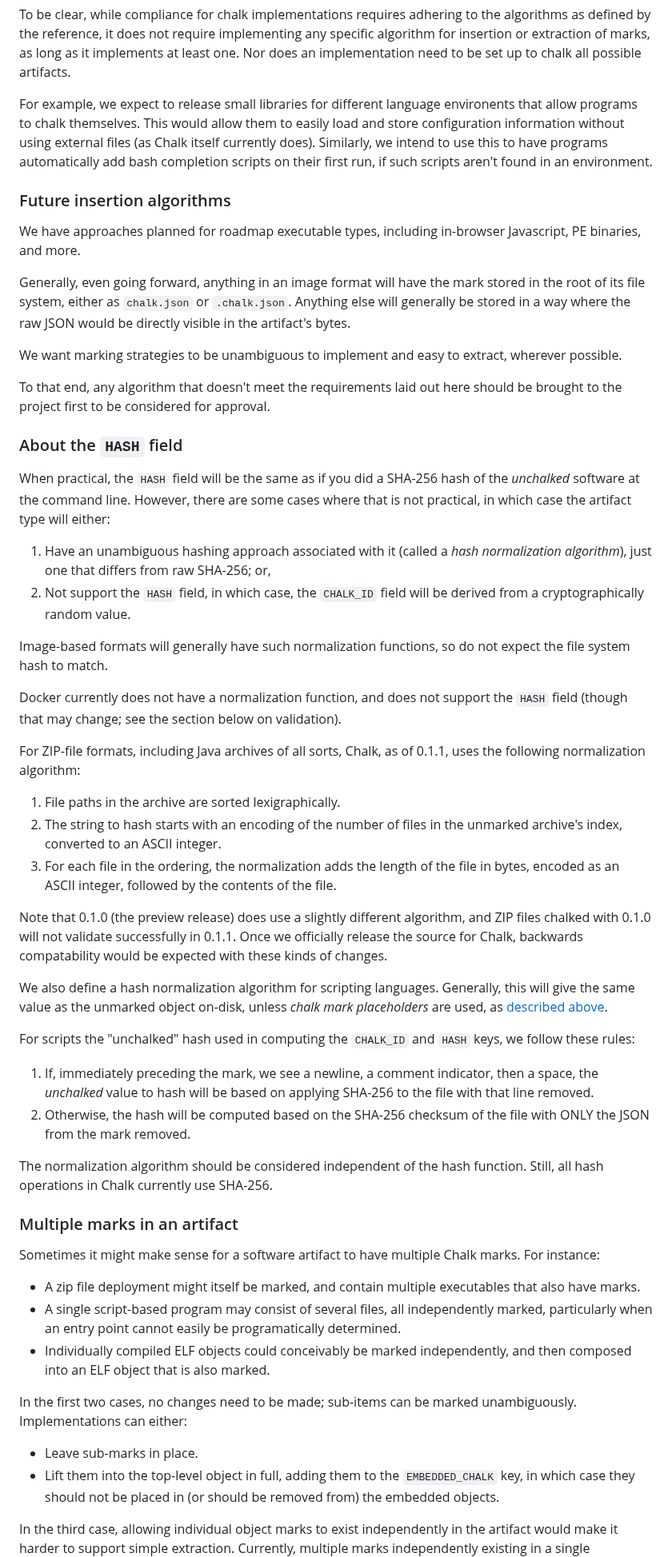
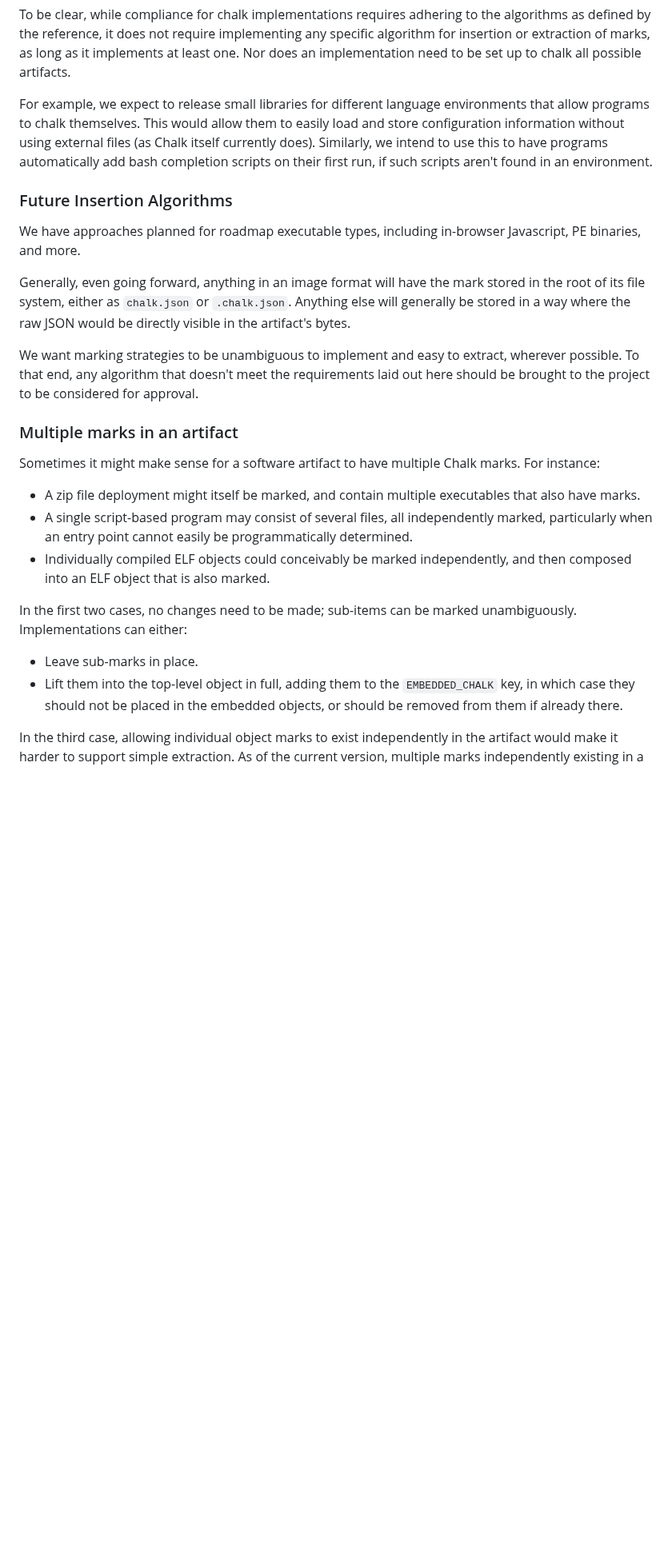
Before and after one commit to crashappsec/chalk, a Markdown page: src/docs/guide-user-guide.md, the part around one of its changes. Shown at 80% size. Rendered like a GitHub page; blank space fills up the shorter version.

Commit message:
user guide fixes (#781)
* remove empty section

* wip

* guide updates

```diff
--- a/src/docs/guide-user-guide.md
+++ b/src/docs/guide-user-guide.md
@@ -738,14 +652,14 @@ extraction of marks, as long as it implements at least one. Nor does
 an implementation need to be set up to chalk all possible artifacts.
 
 For example, we expect to release small libraries for different
-language environents that allow programs to chalk themselves. This
+language environments that allow programs to chalk themselves. This
 would allow them to easily load and store configuration information
 without using external files (as Chalk itself currently
 does). Similarly, we intend to use this to have programs automatically
 add bash completion scripts on their first run, if such scripts aren't
 found in an environment.
 
-### Future insertion algorithms
+### Future Insertion Algorithms
 
 We have approaches planned for roadmap executable types, including
 in-browser Javascript, PE binaries, and more.
@@ -755,62 +669,7 @@ the mark stored in the root of its file system, either as `chalk.json`
 or `.chalk.json`. Anything else will generally be stored in a way
 where the raw JSON would be directly visible in the artifact's bytes.
 
-We want marking strategies to be unambiguous to implement and easy to
-extract, wherever possible.
-
-To that end, any algorithm that doesn't meet the requirements laid out
-here should be brought to the project first to be considered for
-approval.
-
-### About the `HASH` field
-
-When practical, the `HASH` field will be the same as if you did a
-SHA-256 hash of the _unchalked_ software at the command line. However,
-there are some cases where that is not practical, in which case the
-artifact type will either:
-
-1. Have an unambiguous hashing approach associated with it (called a
-   _hash normalization algorithm_), just one that differs from raw
-   SHA-256; or,
-2. Not support the `HASH` field, in which case, the `CHALK_ID` field
-   will be derived from a cryptographically random value.
-
-Image-based formats will generally have such normalization functions,
-so do not expect the file system hash to match.
-
-Docker currently does not have a normalization function, and does not
-support the `HASH` field (though that may change; see the section
-below on validation).
-
-For ZIP-file formats, including Java archives of all sorts, Chalk, as
-of 0.1.1, uses the following normalization algorithm:
-
-1. File paths in the archive are sorted lexigraphically.
-2. The string to hash starts with an encoding of the number of files in the unmarked archive's index, converted to an ASCII integer.
-3. For each file in the ordering, the normalization adds the length of the file in bytes, encoded as an ASCII integer, followed by the contents of the file.
-
-Note that 0.1.0 (the preview release) does use a slightly different
-algorithm, and ZIP files chalked with 0.1.0 will not validate
-successfully in 0.1.1. Once we officially release the source for
-Chalk, backwards compatability would be expected with these kinds of
-changes.
-
-We also define a hash normalization algorithm for scripting
-languages. Generally, this will give the same value as the unmarked
-object on-disk, unless _chalk mark placeholders_ are used, as
-[described above](#current-chalk-mark-insertion-algorithms).
-
-For scripts the "unchalked" hash used in computing the `CHALK_ID` and `HASH` keys, we follow these rules:
-
-1. If, immediately preceding the mark, we see a newline, a comment
-   indicator, then a space, the _unchalked_ value to hash will be based
-   on applying SHA-256 to the file with that line removed.
-2. Otherwise, the hash will be computed based on the SHA-256 checksum
-   of the file with ONLY the JSON from the mark removed.
-
-The normalization algorithm should be considered independent of the
-hash function. Still, all hash operations in Chalk currently use
-SHA-256.
+We want marking strategies to be unambiguous to implement and easy to extract, wherever possible. To that end, any algorithm that doesn't meet the requirements laid out here should be brought to the project to be considered for approval.
 
 ### Multiple marks in an artifact
 
@@ -818,7 +677,7 @@ Sometimes it might make sense for a software artifact to have multiple
 Chalk marks. For instance:
 
 - A zip file deployment might itself be marked, and contain multiple executables that also have marks.
-- A single script-based program may consist of several files, all independently marked, particularly when an entry point cannot easily be programatically determined.
+- A single script-based program may consist of several files, all independently marked, particularly when an entry point cannot easily be programmatically determined.
 - Individually compiled ELF objects could conceivably be marked independently, and then composed into an ELF object that is also marked.
 
 In the first two cases, no changes need to be made; sub-items can be
@@ -826,10 +685,9 @@ marked unambiguously. Implementations can either:
 
 - Leave sub-marks in place.
 - Lift them into the top-level object in full, adding them to the
-  `EMBEDDED_CHALK` key, in which case they should not be placed in (or
-  should be removed from) the embedded objects.
+  `EMBEDDED_CHALK` key, in which case they should not be placed in the embedded objects, or should be removed from them if already there.
 
 In the third case, allowing individual object marks to exist
 independently in the artifact would make it harder to support simple
-extraction. Currently, multiple marks independently existing in a
+extraction. As of the current version, multiple marks independently existing in a
 single document (such as executables) that is not a well-defined image
```
Also changed, not shown: other parts of src/docs/guide-user-guide.md (+89 -208 lines), src/docs/guide-getting-started.md (+0 -2 lines).
